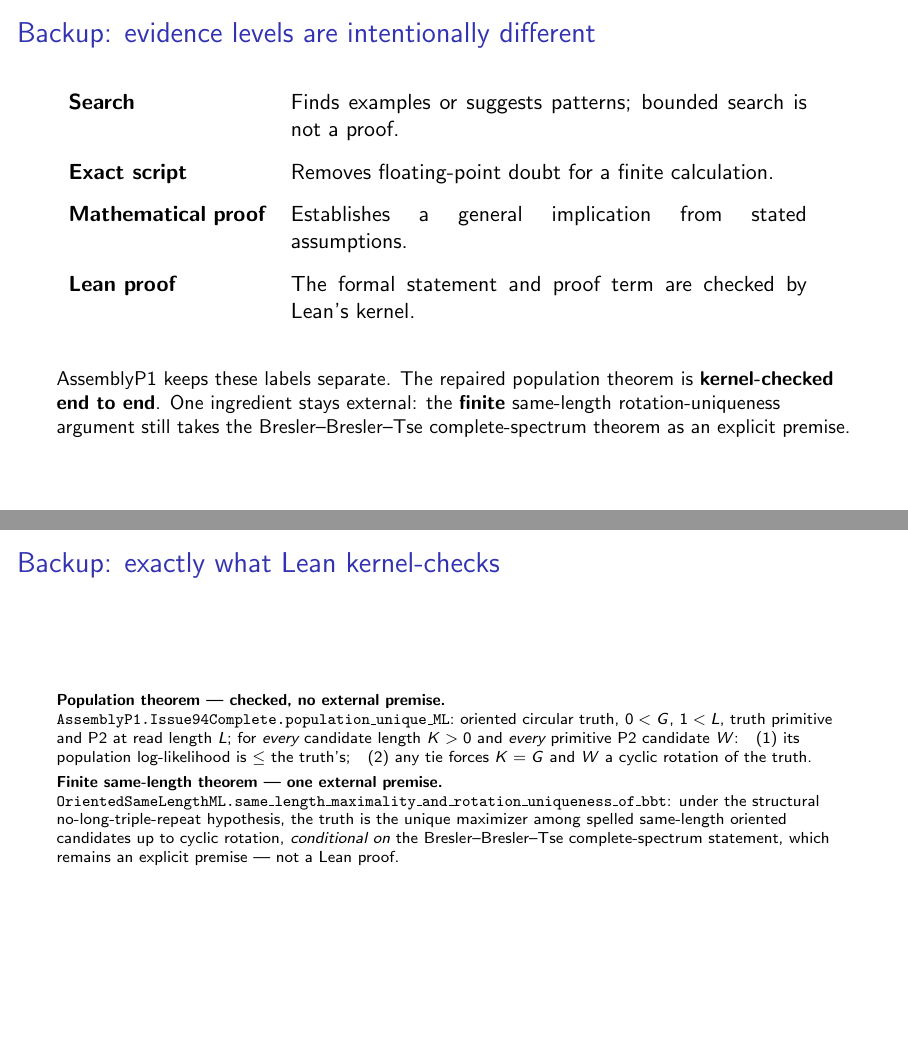
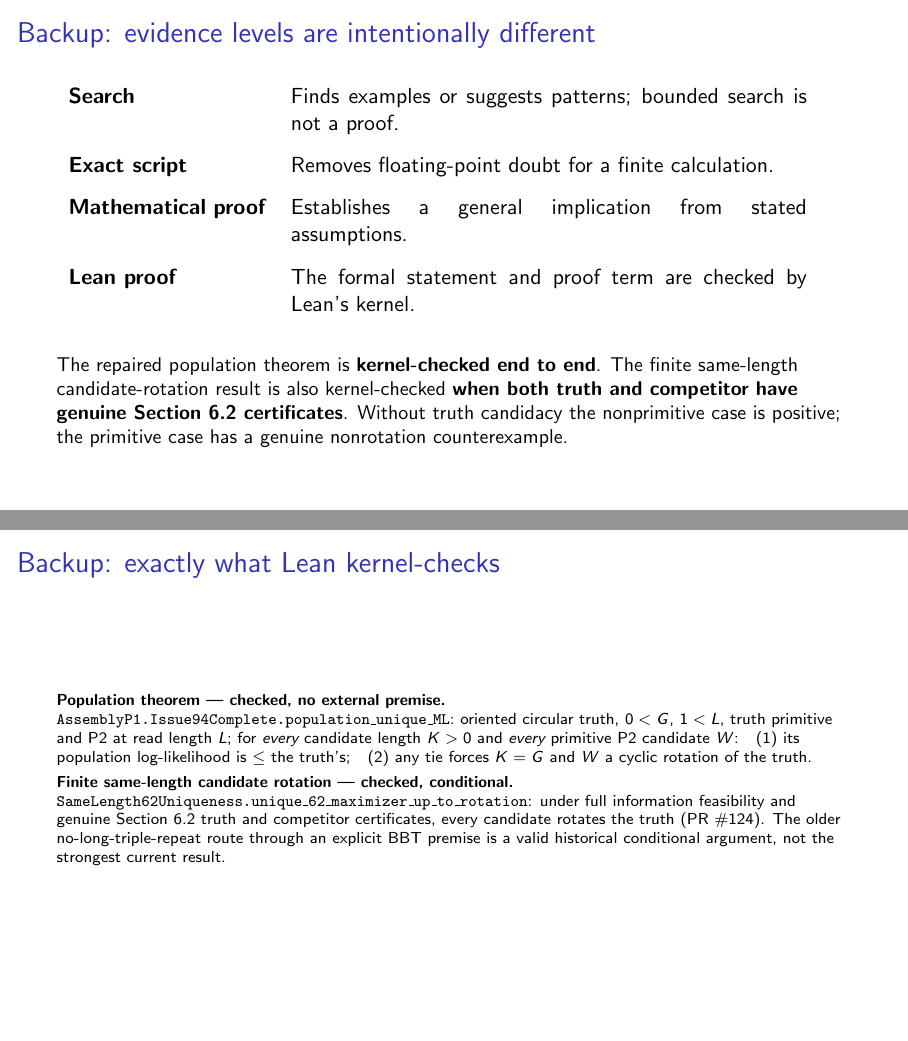
Before and after one commit to ottojung/assemblyp1, LaTeX slides (talk/main.tex): pages 21 and 22 of 22, joined at a grey line. Compiled offline with pdfLaTeX.

Commit message:
Correct finite Lean proof statuses in presentation

```diff
--- a/talk/main.tex
+++ b/talk/main.tex
@@ -223,15 +223,24 @@ The project now has precise finite positive/negative results and a clean, kernel
 \textbf{Lean proof} & The formal statement and proof term are checked by Lean's kernel.\\
 \end{tabular}
 \vfill
-\small AssemblyP1 keeps these labels separate. The repaired population theorem is \textbf{kernel-checked end to end}. One ingredient stays external: the \textbf{finite} same-length rotation-uniqueness argument still takes the Bresler--Bresler--Tse complete-spectrum theorem as an explicit premise.
+\small The repaired population theorem is \textbf{kernel-checked end to end}.
+The finite same-length candidate-rotation result is also kernel-checked
+\textbf{when both truth and competitor have genuine Section 6.2 certificates}.
+Without truth candidacy the nonprimitive case is positive; the primitive case
+has a genuine nonrotation counterexample.
 \end{frame}
 
 \begin{frame}{Backup: exactly what Lean kernel-checks}
 \scriptsize
 \textbf{Population theorem --- checked, no external premise.}\\
 \texttt{AssemblyP1.Issue94Complete.population\_unique\_ML}: oriented circular truth, $0<G$, $1<L$, truth primitive and P2 at read length $L$; for \emph{every} candidate length $K>0$ and \emph{every} primitive P2 candidate $W$:\quad (1) its population log-likelihood is $\le$ the truth's;\quad (2) any tie forces $K=G$ and $W$ a cyclic rotation of the truth.\par\smallskip
-\textbf{Finite same-length theorem --- one external premise.}\\
-\texttt{OrientedSameLengthML.same\_length\_maximality\_and\_rotation\_uniqueness\_of\_bbt}: under the structural no-long-triple-repeat hypothesis, the truth is the unique maximizer among spelled same-length oriented candidates up to cyclic rotation, \emph{conditional on} the Bresler--Bresler--Tse complete-spectrum statement, which remains an explicit premise --- not a Lean proof.
+\textbf{Finite same-length candidate rotation --- checked, conditional.}\\
+\texttt{SameLength62Uniqueness.unique\_62\_maximizer\_up\_to\_rotation}:
+under full information feasibility and genuine Section 6.2 truth and
+competitor certificates, every candidate rotates the truth (PR~\#124).
+The older no-long-triple-repeat route through an explicit BBT premise
+is a valid historical conditional argument, not the strongest current
+result.
 \end{frame}
 
 \end{document}
```
